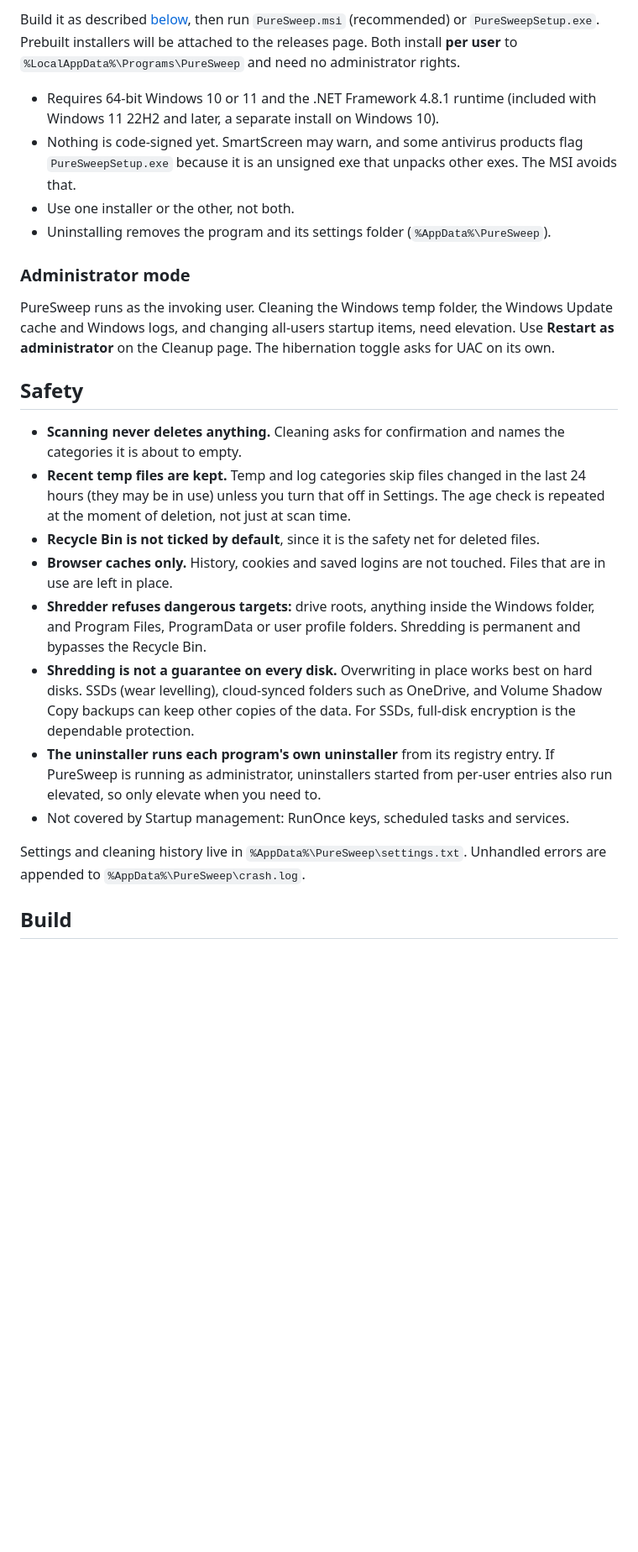
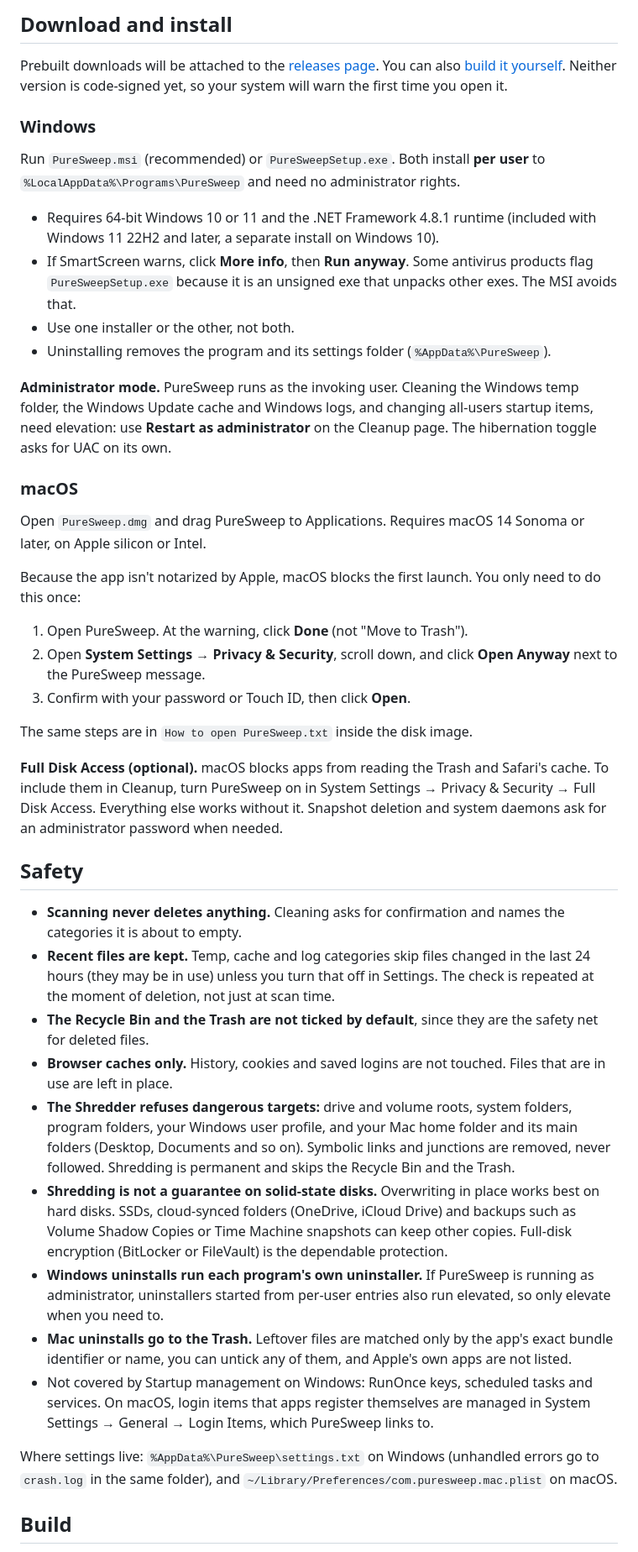
Before and after one commit to matthewdeluxe/PureSweep, a Markdown page: README.md, the part around one of its changes. Shown at 84% size. Rendered like a GitHub page; blank space fills up the shorter version.

```diff
--- a/README.md
+++ b/README.md
@@ -28,26 +39,45 @@ There is deliberately **no registry cleaner**.
 
-Build it as described [below](#build), then run `PureSweep.msi` (recommended) or `PureSweepSetup.exe`. Prebuilt installers will be attached to the releases page. Both install **per user** to `%LocalAppData%\Programs\PureSweep` and need no administrator rights.
+## Download and install
+
+Prebuilt downloads will be attached to the [releases page](https://github.com/matthewdeluxe/PureSweep/releases). You can also [build it yourself](#build). Neither version is code-signed yet, so your system will warn the first time you open it.
+
+### Windows
+
+Run `PureSweep.msi` (recommended) or `PureSweepSetup.exe`. Both install **per user** to `%LocalAppData%\Programs\PureSweep` and need no administrator rights.
 
 - Requires 64-bit Windows 10 or 11 and the .NET Framework 4.8.1 runtime (included with Windows 11 22H2 and later, a separate install on Windows 10).
-- Nothing is code-signed yet. SmartScreen may warn, and some antivirus products flag `PureSweepSetup.exe` because it is an unsigned exe that unpacks other exes. The MSI avoids that.
+- If SmartScreen warns, click **More info**, then **Run anyway**. Some antivirus products flag `PureSweepSetup.exe` because it is an unsigned exe that unpacks other exes. The MSI avoids that.
 - Use one installer or the other, not both.
 - Uninstalling removes the program and its settings folder (`%AppData%\PureSweep`).
 
-### Administrator mode
+**Administrator mode.** PureSweep runs as the invoking user. Cleaning the Windows temp folder, the Windows Update cache and Windows logs, and changing all-users startup items, need elevation: use **Restart as administrator** on the Cleanup page. The hibernation toggle asks for UAC on its own.
 
-PureSweep runs as the invoking user. Cleaning the Windows temp folder, the Windows Update cache and Windows logs, and changing all-users startup items, need elevation. Use **Restart as administrator** on the Cleanup page. The hibernation toggle asks for UAC on its own.
+### macOS
+
+Open `PureSweep.dmg` and drag PureSweep to Applications. Requires macOS 14 Sonoma or later, on Apple silicon or Intel.
+
+Because the app isn't notarized by Apple, macOS blocks the first launch. You only need to do this once:
+
+1. Open PureSweep. At the warning, click **Done** (not "Move to Trash").
+2. Open **System Settings → Privacy & Security**, scroll down, and click **Open Anyway** next to the PureSweep message.
+3. Confirm with your password or Touch ID, then click **Open**.
+
+The same steps are in `How to open PureSweep.txt` inside the disk image.
+
+**Full Disk Access (optional).** macOS blocks apps from reading the Trash and Safari's cache. To include them in Cleanup, turn PureSweep on in System Settings → Privacy & Security → Full Disk Access. Everything else works without it. Snapshot deletion and system daemons ask for an administrator password when needed.
 
 ## Safety
 
 - **Scanning never deletes anything.** Cleaning asks for confirmation and names the categories it is about to empty.
-- **Recent temp files are kept.** Temp and log categories skip files changed in the last 24 hours (they may be in use) unless you turn that off in Settings. The age check is repeated at the moment of deletion, not just at scan time.
-- **Recycle Bin is not ticked by default**, since it is the safety net for deleted files.
+- **Recent files are kept.** Temp, cache and log categories skip files changed in the last 24 hours (they may be in use) unless you turn that off in Settings. The check is repeated at the moment of deletion, not just at scan time.
+- **The Recycle Bin and the Trash are not ticked by default**, since they are the safety net for deleted files.
 - **Browser caches only.** History, cookies and saved logins are not touched. Files that are in use are left in place.
-- **Shredder refuses dangerous targets:** drive roots, anything inside the Windows folder, and Program Files, ProgramData or user profile folders. Shredding is permanent and bypasses the Recycle Bin.
-- **Shredding is not a guarantee on every disk.** Overwriting in place works best on hard disks. SSDs (wear levelling), cloud-synced folders such as OneDrive, and Volume Shadow Copy backups can keep other copies of the data. For SSDs, full-disk encryption is the dependable protection.
-- **The uninstaller runs each program's own uninstaller** from its registry entry. If PureSweep is running as administrator, uninstallers started from per-user entries also run elevated, so only elevate when you need to.
-- Not covered by Startup management: RunOnce keys, scheduled tasks and services.
+- **The Shredder refuses dangerous targets:** drive and volume roots, system folders, program folders, your Windows user profile, and your Mac home folder and its main folders (Desktop, Documents and so on). Symbolic links and junctions are removed, never followed. Shredding is permanent and skips the Recycle Bin and the Trash.
+- **Shredding is not a guarantee on solid-state disks.** Overwriting in place works best on hard disks. SSDs, cloud-synced folders (OneDrive, iCloud Drive) and backups such as Volume Shadow Copies or Time Machine snapshots can keep other copies. Full-disk encryption (BitLocker or FileVault) is the dependable protection.
+- **Windows uninstalls run each program's own uninstaller.** If PureSweep is running as administrator, uninstallers started from per-user entries also run elevated, so only elevate when you need to.
+- **Mac uninstalls go to the Trash.** Leftover files are matched only by the app's exact bundle identifier or name, you can untick any of them, and Apple's own apps are not listed.
+- Not covered by Startup management on Windows: RunOnce keys, scheduled tasks and services. On macOS, login items that apps register themselves are managed in System Settings → General → Login Items, which PureSweep links to.
 
-Settings and cleaning history live in `%AppData%\PureSweep\settings.txt`. Unhandled errors are appended to `%AppData%\PureSweep\crash.log`.
+Where settings live: `%AppData%\PureSweep\settings.txt` on Windows (unhandled errors go to `crash.log` in the same folder), and `~/Library/Preferences/com.puresweep.mac.plist` on macOS.
 
 ## Build
```
Also changed, not shown: other parts of README.md (+53 -29 lines), docs/screenshots/macos-cleanup.png (added), docs/screenshots/macos-home.png (added).
